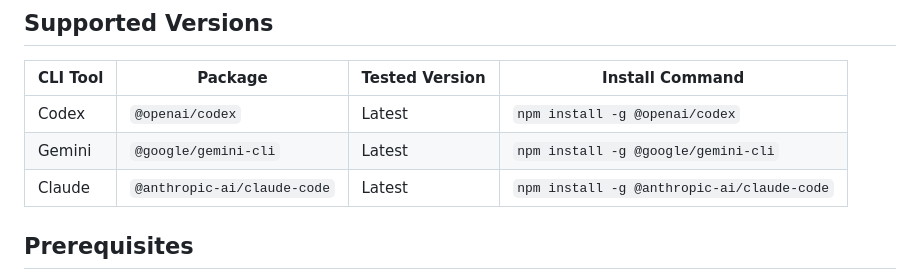
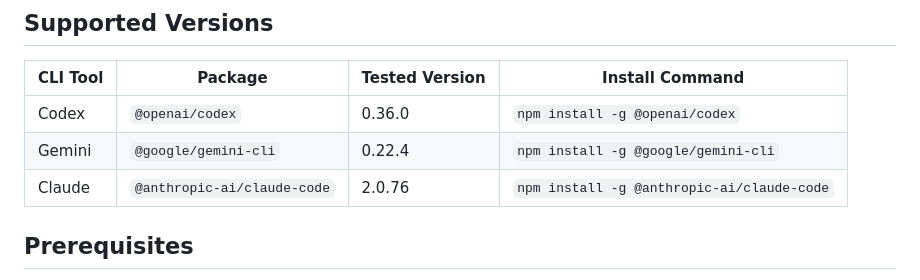
Before and after one commit to kush3030/triforce-ai, a Markdown page: README.md, the part around the change. Drawn GitHub-style.

Commit message:
Update README with tested CLI versions

```diff
--- a/README.md
+++ b/README.md
@@ -22,9 +22,9 @@ Triforce AI chains together three powerful AI coding assistants to build complet
 
 | CLI Tool | Package | Tested Version | Install Command |
 |----------|---------|----------------|-----------------|
-| Codex | `@openai/codex` | Latest | `npm install -g @openai/codex` |
-| Gemini | `@google/gemini-cli` | Latest | `npm install -g @google/gemini-cli` |
-| Claude | `@anthropic-ai/claude-code` | Latest | `npm install -g @anthropic-ai/claude-code` |
+| Codex | `@openai/codex` | 0.36.0 | `npm install -g @openai/codex` |
+| Gemini | `@google/gemini-cli` | 0.22.4 | `npm install -g @google/gemini-cli` |
+| Claude | `@anthropic-ai/claude-code` | 2.0.76 | `npm install -g @anthropic-ai/claude-code` |
 
 ## Prerequisites
 
```
